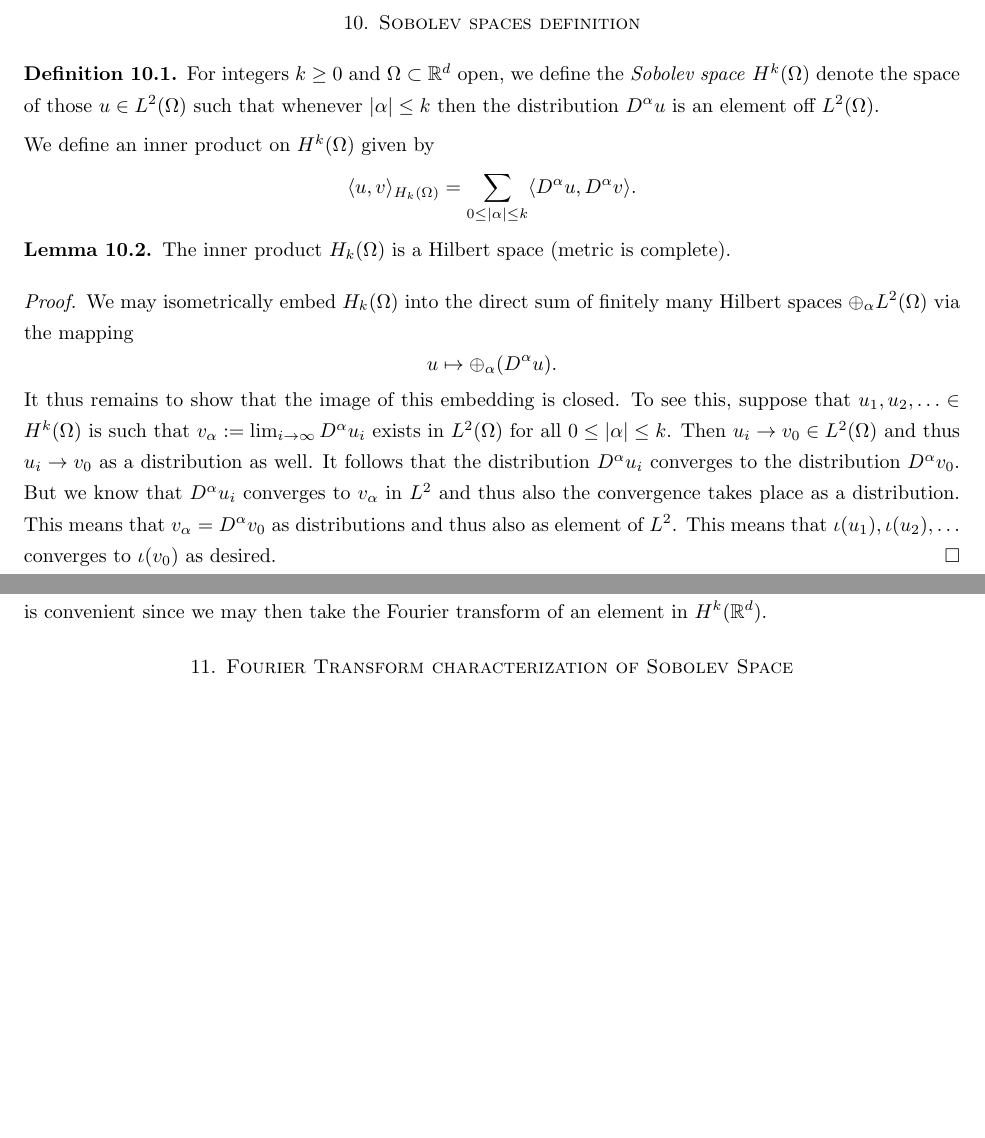
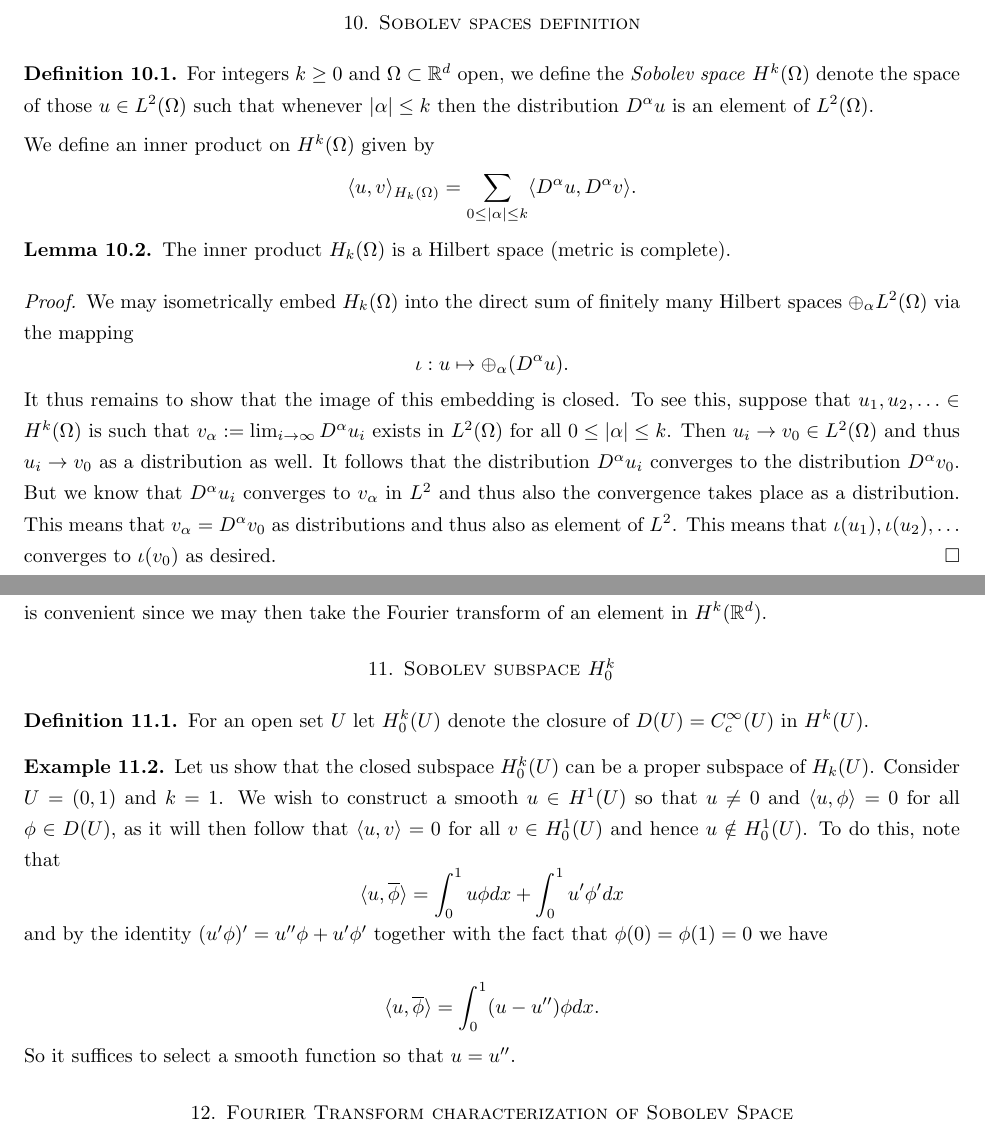
Before and after one commit to kb-math/fourier_distributions, a LaTeX paper (distributions_and_fourier.tex): two parts of pages 37 and 39 of 40 before the commit and two parts of pages 37 and 39 of 41 after it, joined at a grey line, cut so that both start at the same text, the shorter picture padded with empty space. Compiled offline with pdfLaTeX.

Commit message:
Sobolev space H_0^k

```diff
--- a/distributions_and_fourier.tex
+++ b/distributions_and_fourier.tex
@@ -810,7 +810,7 @@ First observe that we have a natural inner product on Schwartz space given by $$
 
 \section{Sobolev spaces definition}
 
-\begin{mydef} For integers $k \geq 0$ and $\Omega \subset \bR^d$ open, we define the \textit{Sobolev space} $H^k(\Omega)$ denote the space of those $u \in L^2(\Omega)$ such that whenever $|\alpha| \leq k$ then the distribution $D^{\alpha}u$ is an element off $L^2(\Omega)$.
+\begin{mydef} For integers $k \geq 0$ and $\Omega \subset \bR^d$ open, we define the \textit{Sobolev space} $H^k(\Omega)$ denote the space of those $u \in L^2(\Omega)$ such that whenever $|\alpha| \leq k$ then the distribution $D^{\alpha}u$ is an element of $L^2(\Omega)$.
 
 We define an inner product on $H^k(\Omega)$ given by $$\langle u, v \rangle_{H_k(\Omega)} = \sum_{0 \leq |\alpha| \leq k} \langle D^{\alpha}u, D^{\alpha}v \rangle.$$
 
@@ -820,7 +820,7 @@ We define an inner product on $H^k(\Omega)$ given by $$\langle u, v \rangle_{H_k
 
 \end{lemma}
 
-\begin{proof} We may isometrically embed $H_k(\Omega)$ into the direct sum of finitely many Hilbert spaces $\oplus_{\alpha} L^2(\Omega)$ via the mapping $$u \mapsto  \oplus_{\alpha} (D^{\alpha}u).$$ It thus remains to show that the image of this embedding is closed. To see this, suppose that $u_1,u_2, \ldots \in H^k(\Omega)$ is such that $v_{\alpha} := \lim_{i \to \infty} D^{\alpha} u_i$ exists in $L^2(\Omega)$ for all $0 \leq |\alpha| \leq k$. Then $u_i \to v_0 \in L^2(\Omega)$ and thus $u_i \to v_0$ as a distribution as well. It follows that the distribution $D^{\alpha} u_i$ converges to the distribution $D^{\alpha} v_0$. But we know that $D^{\alpha} u_i$ converges to $v_{\alpha}$ in $L^2$ and thus also the convergence takes place as a distribution. This means that $v_{\alpha} = D^{\alpha}v_0$ as distributions and thus also as element of $L^2$. This means that $\iota(u_1),\iota(u_2), \ldots $ converges to $\iota(v_0)$ as desired. \end{proof}
+\begin{proof} We may isometrically embed $H_k(\Omega)$ into the direct sum of finitely many Hilbert spaces $\oplus_{\alpha} L^2(\Omega)$ via the mapping $$\iota:u \mapsto  \oplus_{\alpha} (D^{\alpha}u).$$ It thus remains to show that the image of this embedding is closed. To see this, suppose that $u_1,u_2, \ldots \in H^k(\Omega)$ is such that $v_{\alpha} := \lim_{i \to \infty} D^{\alpha} u_i$ exists in $L^2(\Omega)$ for all $0 \leq |\alpha| \leq k$. Then $u_i \to v_0 \in L^2(\Omega)$ and thus $u_i \to v_0$ as a distribution as well. It follows that the distribution $D^{\alpha} u_i$ converges to the distribution $D^{\alpha} v_0$. But we know that $D^{\alpha} u_i$ converges to $v_{\alpha}$ in $L^2$ and thus also the convergence takes place as a distribution. This means that $v_{\alpha} = D^{\alpha}v_0$ as distributions and thus also as element of $L^2$. This means that $\iota(u_1),\iota(u_2), \ldots $ converges to $\iota(v_0)$ as desired. \end{proof}
 
 \begin{eg} Let $I = (-1,1)$ be an open interval. Note that the function $\mathds{1}_I$ is in $H^k(\Omega)$ for all $\Omega$ as all its derivatives are $0$. But it is not in $H^k(\bR^d)$ for $k \geq 1$ since its derivative is a signed measure supported on $\{-1,1\}$. So the underlying domain matters. The function $u(x) = \mathds{1}_I |x|$ is in $H^1(-1,1)$ even though it is not differentiable. It is not in $H^2(-1,1)$.
 
@@ -845,6 +845,20 @@ In summary, this means that $u \in H^1(B)$ if $\alpha < \frac{d}{2} - 1$. For ex
 \end{eg}
 
 Note that if $\Omega = \bR^d$, we may replace distribution with tempered distribution in the above definition. This is convenient since we may then take the Fourier transform of an element in $H^k(\bR^d)$.
+
+\section{Sobolev subspace $H_0^k$}
+
+\begin{mydef} For an open set $U$ let $H_0^k(U)$ denote the closure of $D(U) = C_c^{\infty}(U)$ in $H^k(U)$.
+
+\end{mydef}
+
+\begin{eg} Let us show that the closed subspace $H_0^k(U)$ can be a proper subspace of $H_k(U)$. Consider $U = (0,1)$ and $k=1$. We wish to construct a smooth $u \in H^1(U)$ so that $u \neq 0$ and $\langle u, \phi \rangle =0$ for all $\phi \in D(U)$, as it will then follow that $\langle u, v \rangle = 0$ for all $v \in H_0^1(U)$ and hence $u \notin H_0^1(U)$. To do this, note that $$\langle u, \overline{\phi} \rangle = \int_0^1 u\phi dx + \int_0^1 u' \phi' dx$$ and by the identity $(u'\phi)' = u''\phi + u' \phi'$ together with the fact that $\phi(0) = \phi(1) = 0$  we have
+
+$$ \langle u, \overline{\phi} \rangle = \int_0^1 (u - u'') \phi dx.$$
+
+So it suffices to select a smooth function so that $u = u''$.
+\end{eg}
+
 
 \section{Fourier Transform characterization of Sobolev Space}
 
```
Also changed, not shown: distributions_and_fourier.pdf.
